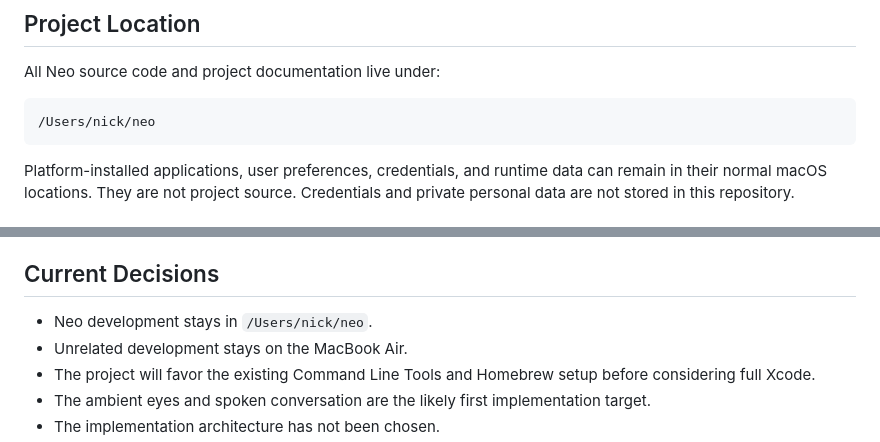
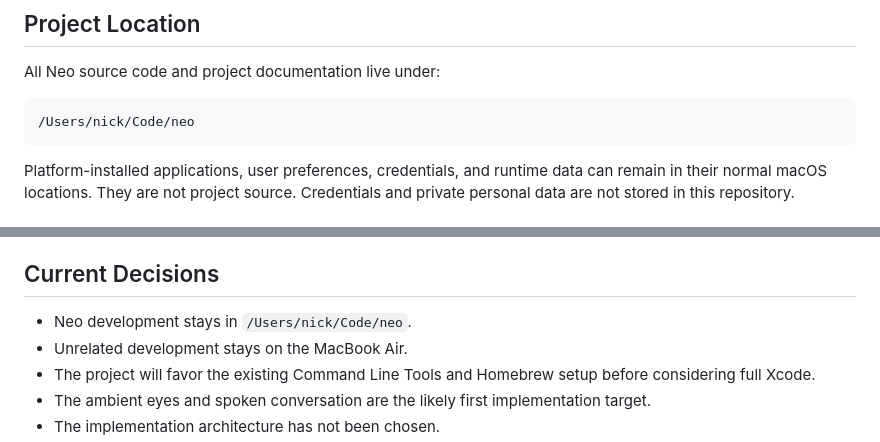
Before and after one commit to nfarina/neon, a Markdown page: AGENTS.md, 2 parts joined by grey strips. GitHub-like rendering.

Commit message:
Record project relocation to ~/Code/neo
Co-Authored-By: Claude Opus 5 (1M context) <noreply@anthropic.com>

````diff
--- a/AGENTS.md
+++ b/AGENTS.md
@@ -38,7 +38,7 @@ developing and running Neo.
 All Neo source code and project documentation live under:
 
 ```text
-/Users/nick/neo
+/Users/nick/Code/neo
 ```
 
 Platform-installed applications, user preferences, credentials, and runtime
@@ -173,7 +173,7 @@ The first ambient-assistant implementation exists under `eyes/`:
 
 ## Current Decisions
 
-- Neo development stays in `/Users/nick/neo`.
+- Neo development stays in `/Users/nick/Code/neo`.
 - Unrelated development stays on the MacBook Air.
 - The project will favor the existing Command Line Tools and Homebrew setup
   before considering full Xcode.
````
